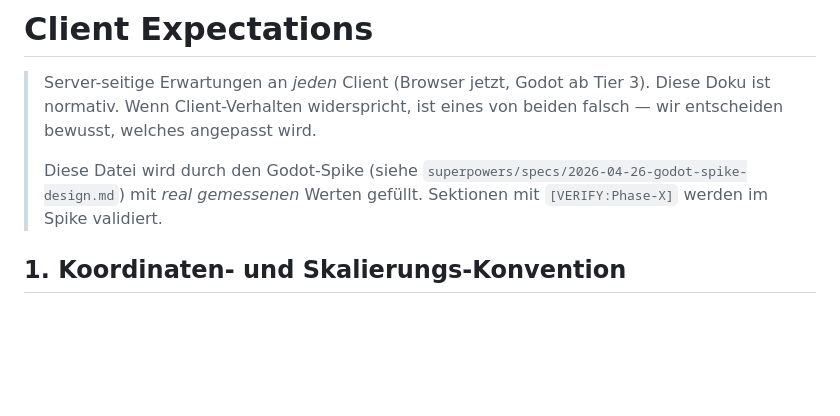
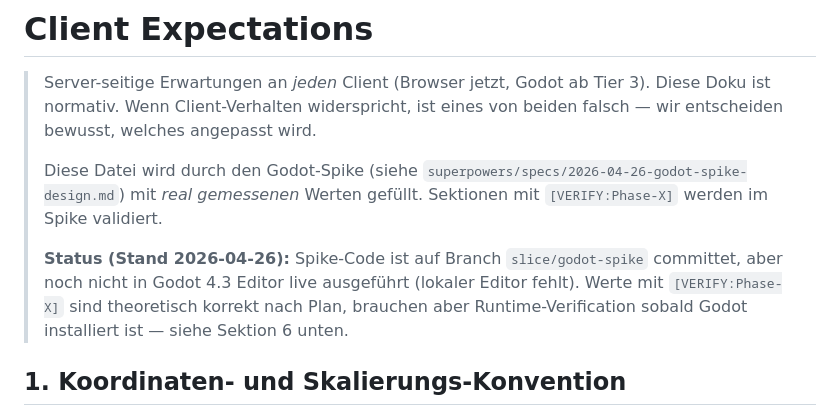
Before and after one commit to rausch-tech/merge-commit-mayhem, a Markdown page: docs/CLIENT.md, the part around one of its changes. Drawn GitHub-style; blank space fills up the shorter version.

```diff
--- a/docs/CLIENT.md
+++ b/docs/CLIENT.md
@@ -6,6 +6,11 @@
 >
 > Diese Datei wird durch den Godot-Spike (siehe `superpowers/specs/2026-04-26-godot-spike-design.md`)
 > mit *real gemessenen* Werten gefüllt. Sektionen mit `[VERIFY:Phase-X]` werden im Spike validiert.
+>
+> **Status (Stand 2026-04-26):** Spike-Code ist auf Branch `slice/godot-spike` committet, aber
+> noch nicht in Godot 4.3 Editor live ausgeführt (lokaler Editor fehlt). Werte mit
+> `[VERIFY:Phase-X]` sind theoretisch korrekt nach Plan, brauchen aber Runtime-Verification
+> sobald Godot installiert ist — siehe Sektion 6 unten.
 
 ## 1. Koordinaten- und Skalierungs-Konvention
 
```
Also changed, not shown: other parts of docs/CLIENT.md (+32 -1 lines), docs/ROADMAP.md (+17 -1 lines), godot/README.md (added, +70 -0 lines).
